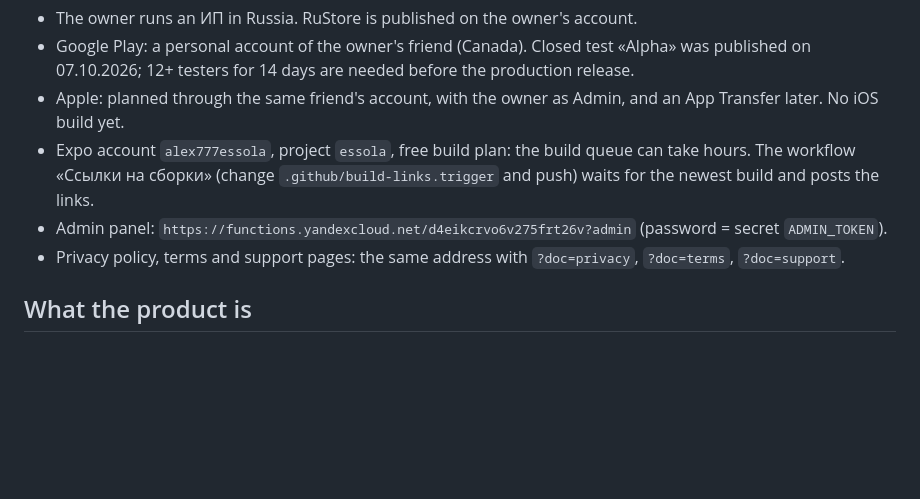
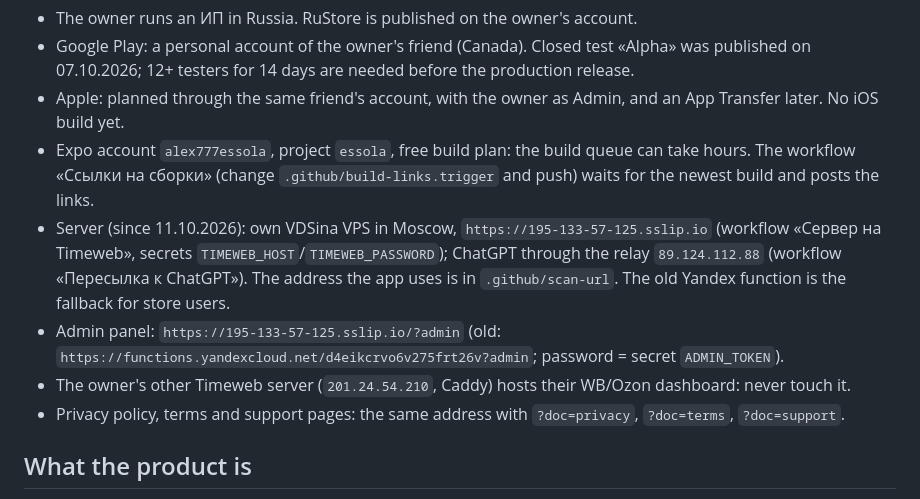
Before and after one commit to alexeyberdus-eng/essola, a Markdown page: AGENTS.md, the part around the change. Drawn GitHub-style; blank space fills up the shorter version.

```diff
--- a/AGENTS.md
+++ b/AGENTS.md
@@ -16,7 +16,11 @@ The owner is a beginner and writes in Russian: answer in Russian, in plain words
 - Apple: planned through the same friend's account, with the owner as Admin, and an App Transfer later. No iOS build yet.
 - Expo account `alex777essola`, project `essola`, free build plan: the build queue can take hours. The workflow
   «Ссылки на сборки» (change `.github/build-links.trigger` and push) waits for the newest build and posts the links.
-- Admin panel: `https://functions.yandexcloud.net/d4eikcrvo6v275frt26v?admin` (password = secret `ADMIN_TOKEN`).
+- Server (since 11.10.2026): own VDSina VPS in Moscow, `https://195-133-57-125.sslip.io` (workflow «Сервер на Timeweb»,
+  secrets `TIMEWEB_HOST`/`TIMEWEB_PASSWORD`); ChatGPT through the relay `89.124.112.88` (workflow «Пересылка к ChatGPT»).
+  The address the app uses is in `.github/scan-url`. The old Yandex function is the fallback for store users.
+- Admin panel: `https://195-133-57-125.sslip.io/?admin` (old: `https://functions.yandexcloud.net/d4eikcrvo6v275frt26v?admin`; password = secret `ADMIN_TOKEN`).
+- The owner's other Timeweb server (`201.24.54.210`, Caddy) hosts their WB/Ozon dashboard: never touch it.
 - Privacy policy, terms and support pages: the same address with `?doc=privacy`, `?doc=terms`, `?doc=support`.
 
 ## What the product is
```
Also changed, not shown: docs/CHANGELOG.md (+1 -0 lines), docs/HANDOFF.md (+8 -0 lines).
